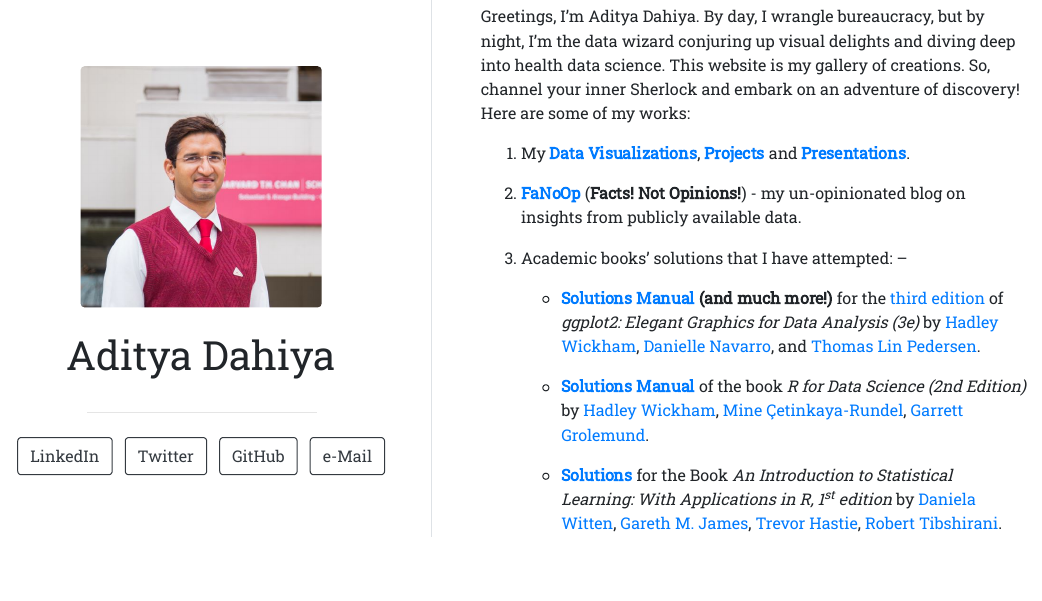
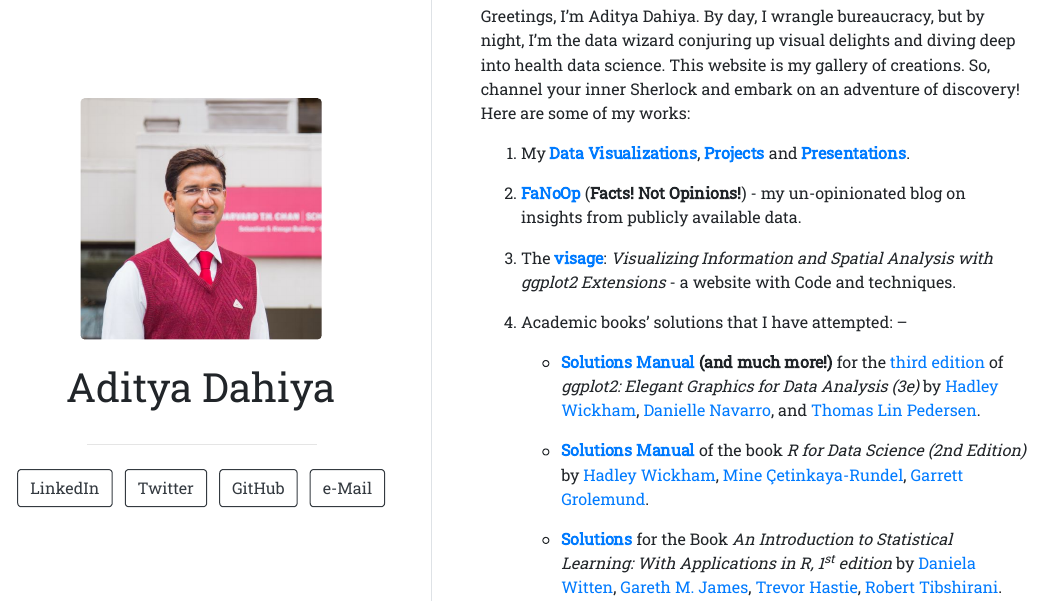
Before and after one commit to Aditya-Dahiya/aditya-dahiya.github.io, an R Markdown document (index.Rmd): the page in a window 1100 px wide, from 180 px down before the commit and from 140 px down after it, so that both start at the same text. The pictures show the output file index.html that the author committed with the source, opened offline.

Commit message:
update to add visage

```diff
--- a/index.Rmd
+++ b/index.Rmd
@@ -20,7 +20,9 @@ Greetings, I'm Aditya Dahiya. By day, I wrangle bureaucracy, but by night, I'm t
 
 2.  [**FaNoOp**](https://aditya-dahiya.github.io/FaNoOp/) (**Facts! Not Opinions!**) - my un-opinionated blog on insights from publicly available data.
 
-3.  Academic books' solutions that I have attempted: --
+3.  The [**visage**](https://aditya-dahiya.github.io/visage/): *Visualizing Information and Spatial Analysis with ggplot2 Extensions* - a website with Code and techniques.
+
+4.  Academic books' solutions that I have attempted: --
 
     -   [**Solutions Manual**](https://aditya-dahiya.github.io/ggplot2book3e/ "https://aditya-dahiya.github.io/ggplot2book3e/") **(and much more!)** for the [third edition](https://ggplot2-book.org/ "ggplot2 Book (3rd Edition)") of *ggplot2: Elegant Graphics for Data Analysis (3e)* by [Hadley Wickham](https://hadley.nz/), [Danielle Navarro](https://djnavarro.net/), and [Thomas Lin Pedersen](https://www.data-imaginist.com/).
 
```
Also changed, not shown: index.html.
